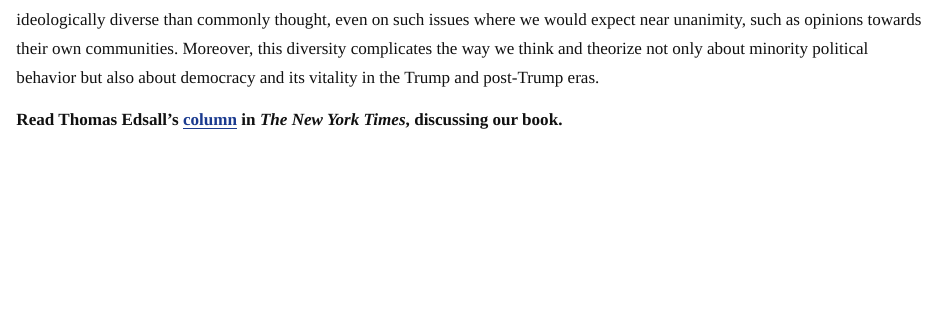
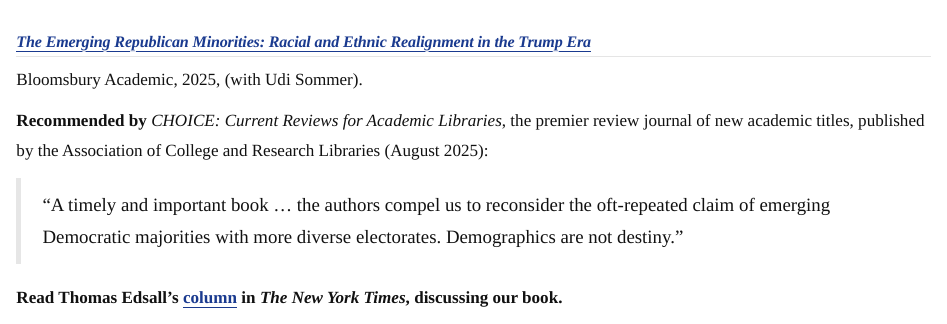
Before and after one commit to idanf2/idanf2.github.io, a Quarto document (book.qmd): the page in a window 1100 px wide, from 1290 px down before the commit and from 70 px down after it. Rendered offline with R 4.5, knitr and Pandoc in place of Quarto, with nearby package versions.

Commit message:
Enhance book.qmd with review and discussion link
Added a recommended review and a discussion column link to the book description. Removed duplicate mention of the New York Times column.

```diff
--- a/book.qmd
+++ b/book.qmd
@@ -8,6 +8,12 @@
 
 Bloomsbury Academic, 2025, (with Udi Sommer).
 
+**Recommended by** *CHOICE: Current Reviews for Academic Libraries*, the premier review journal of new academic titles, published by the Association of College and Research Libraries (August 2025):
+
+> "A timely and important book … the authors compel us to reconsider the oft-repeated claim of emerging Democratic majorities with more diverse electorates. Demographics are not destiny."
+
+**Read Thomas Edsall's [column](https://www.nytimes.com/2026/02/17/opinion/trump-coalition-multiracial-working-class.html) in *The New York Times*, discussing our book.**
+
 ![](img/book.jpg){.book-cover fig-alt="Cover of The Emerging Republican Minorities"}
 
 ---
@@ -17,5 +23,3 @@
 Positing a host of theoretical innovations based on diverse data sources, The Emerging Republican Minorities establishes that some of the most heated debates of the Trump era-race, immigration, and relations with China-had effects on minority voters that challenged a paradigm ascribing their automatic loyalty to the Democrats. For Black, Latino/a, and Asian American constituents, much like for their white counterparts, minority-hostile positions are critical in explaining how members of those same minority groups vote, even for candidates who prima facie should not win any of their support.
 
 We analyze detailed regression models and conduct robust empirical tests to demonstrate how minority constituencies are more ideologically diverse than commonly thought, even on such issues where we would expect near unanimity, such as opinions towards their own communities. Moreover, this diversity complicates the way we think and theorize not only about minority political behavior but also about democracy and its vitality in the Trump and post-Trump eras.
-
-**Read Thomas Edsall's [column](https://www.nytimes.com/2026/02/17/opinion/trump-coalition-multiracial-working-class.html) in *The New York Times*, discussing our book.**
```
